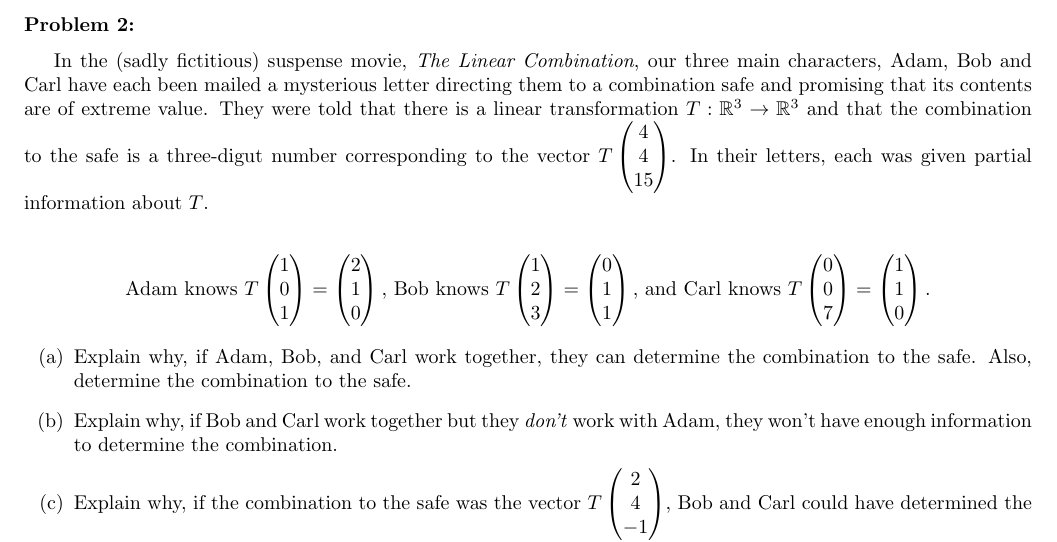
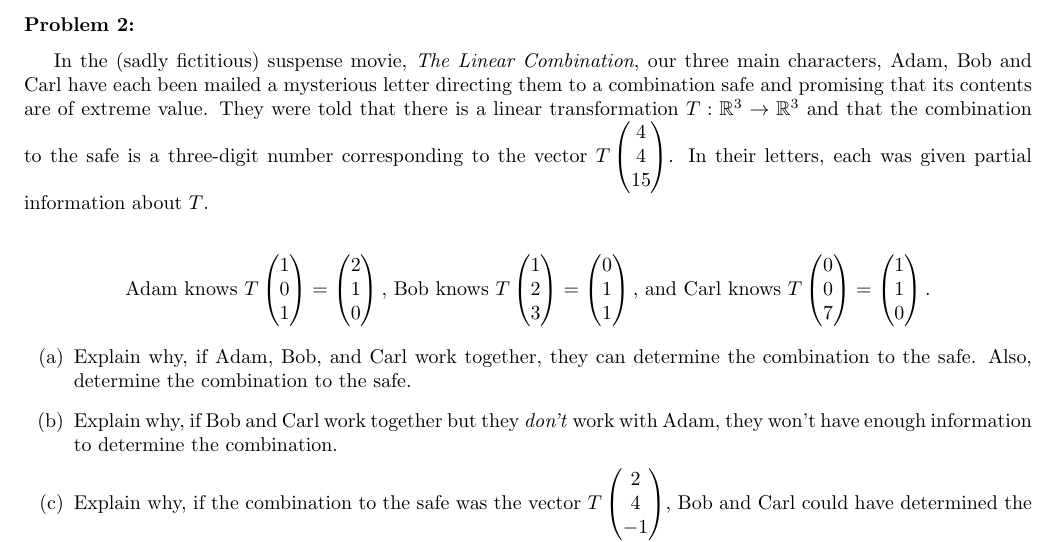
Before and after one commit to jllovet/jhu-en-625-252-fa26-linear-algebra, a LaTeX document (module-3/module-3.tex): part of page 2 of 3, cut so that both start at the same text. Compiled offline with pdfLaTeX.

Commit message:
Fix typo

```diff
--- a/module-3/module-3.tex
+++ b/module-3/module-3.tex
@@ -81,7 +81,7 @@ Which of the following are linear transformations? For each problem below, first
 \noindent\textbf{Problem 2:}
 \medskip
 
-In the (sadly fictitious) suspense movie, \emph{The Linear Combination}, our three main characters, Adam, Bob and Carl have each been mailed a mysterious letter directing them to a combination safe and promising that its contents are of extreme value. They were told that there is a linear transformation $T: \mathbb{R}^3 \to \mathbb{R}^3$ and that the combination to the safe is a three-digut number corresponding to the vector $T\begin{pmatrix}4\\4\\15\end{pmatrix}$. In their letters, each was given partial information about $T$.
+In the (sadly fictitious) suspense movie, \emph{The Linear Combination}, our three main characters, Adam, Bob and Carl have each been mailed a mysterious letter directing them to a combination safe and promising that its contents are of extreme value. They were told that there is a linear transformation $T: \mathbb{R}^3 \to \mathbb{R}^3$ and that the combination to the safe is a three-digit number corresponding to the vector $T\begin{pmatrix}4\\4\\15\end{pmatrix}$. In their letters, each was given partial information about $T$.
 
 \begin{align*}
   \text{Adam knows }T\begin{pmatrix}1\\0\\1\end{pmatrix} = \begin{pmatrix}2\\1\\0\end{pmatrix}\text{, Bob knows }T\begin{pmatrix}1\\2\\3\end{pmatrix} = \begin{pmatrix}0\\1\\1\end{pmatrix} \text{, and Carl knows }T\begin{pmatrix}0\\0\\7\end{pmatrix} = \begin{pmatrix}1\\1\\0\end{pmatrix}.
```
